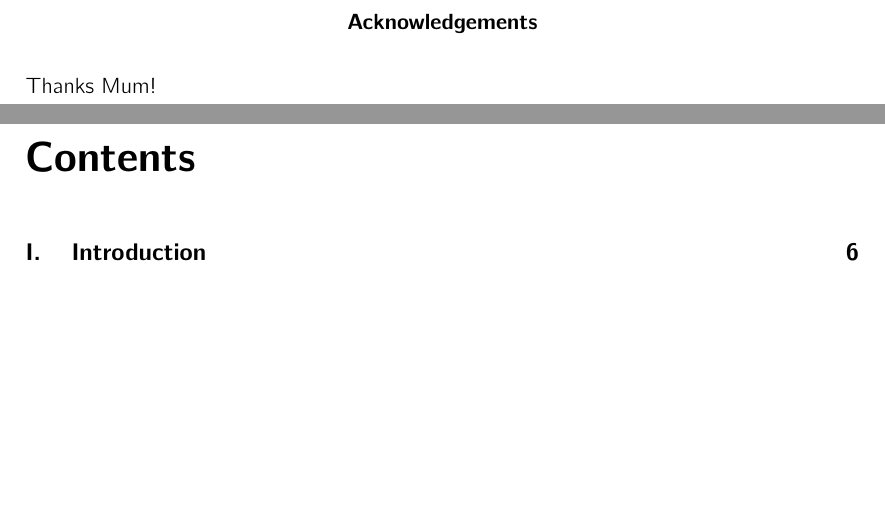
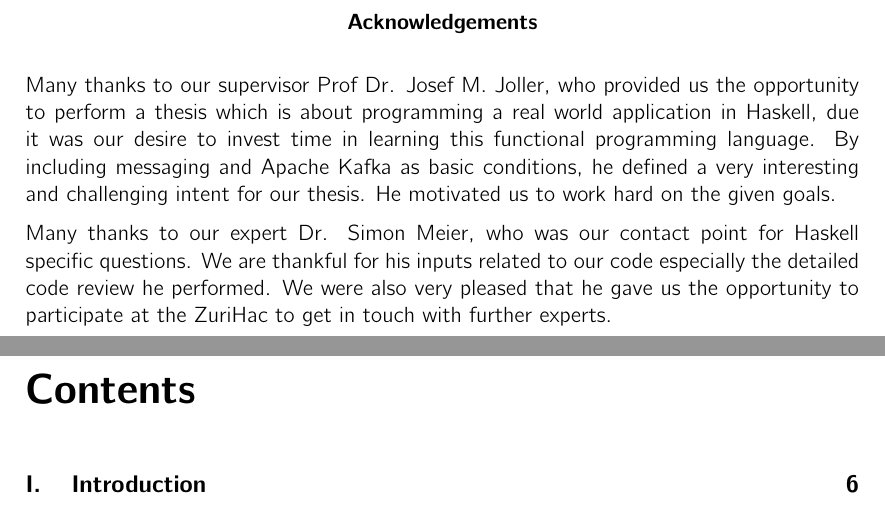
Before and after one commit to hmb-ba/doc, a LaTeX thesis (documentation.tex, which reads acknowledgements.tex): two parts of pages 3 and 4 of 116, joined at a grey line, cut so that both start at the same text, the shorter picture padded with empty space. Compiled offline with pdfLaTeX.

Commit message:
acknowledgements

```diff
--- a/acknowledgements.tex
+++ b/acknowledgements.tex
@@ -1,4 +1,16 @@
 \renewcommand{\abstractname}{Acknowledgements}
 \begin{abstract}
- Thanks Mum!
+Many thanks to our supervisor Prof Dr. Josef M. Joller, who provided us the
+opportunity to perform a thesis which is about programming a real world
+application in Haskell, due it was our desire to invest time in learning this
+functional programming language. By including messaging and Apache Kafka as
+basic conditions, he defined a very interesting and challenging
+intent for our thesis. He motivated us to work hard on the given goals.
+
+Many thanks to our expert Dr. Simon Meier, who was our contact point for Haskell
+specific questions. We are thankful for his inputs related to our code
+especially the detailed code review he performed. We were also very pleased that
+he gave us the opportunity to participate at the ZuriHac to get in touch with
+further experts.
+
 \end{abstract}
```
